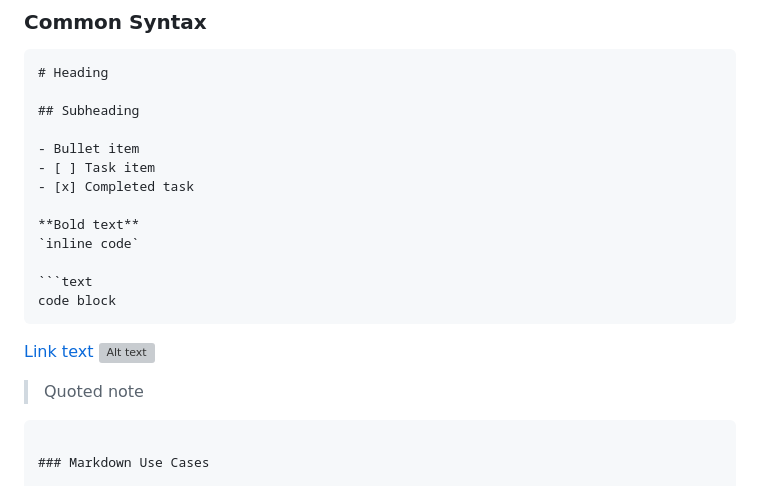
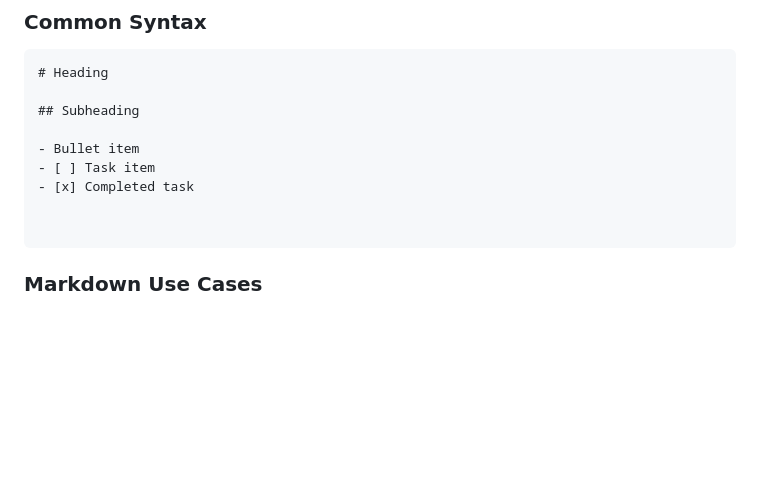
Before and after one commit to KashyapMak/ms-certification-preparation, a Markdown page: GH-900/README.md, the part around the change. GitHub-like rendering; blank space fills up the shorter version; grey boxes are pictures that could not be loaded.

Commit message:
Clean up Markdown examples in README
Removed various Markdown elements and examples from README.

````diff
--- a/GH-900/README.md
+++ b/GH-900/README.md
@@ -337,17 +337,7 @@ Markdown is a lightweight markup language used in GitHub to format README files,
 - [ ] Task item
 - [x] Completed task
 
-**Bold text**
-`inline code`
-
-```text
-code block
-```
-
-[Link text](https://example.com)
-![Alt text](image.png)
-
-> Quoted note
+
 ```
 
 ### Markdown Use Cases
````
